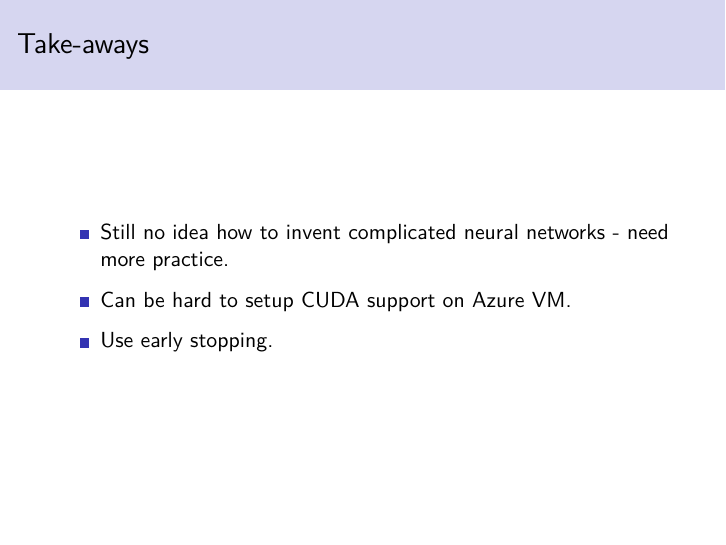
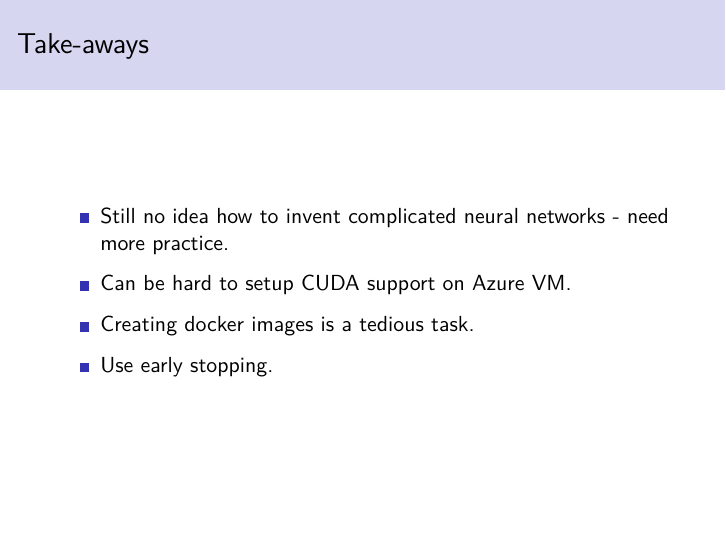
Before and after one commit to Bernhard-Steindl/AppliedDeeplearning, an R Markdown document (3_deliver/presentation/presentation.Rmd): page 5 of 6. Rendered offline with R 4.5, knitr and Pandoc, then LaTeX, with nearby package versions.

```diff
--- a/3_deliver/presentation/presentation.Rmd
+++ b/3_deliver/presentation/presentation.Rmd
@@ -42,6 +42,8 @@
 
 - Can be hard to setup CUDA support on Azure VM.
 
+- Creating docker images is a tedious task.
+
 - Use early stopping.
 
 ## Thank you for your attention!
```
Also changed, not shown: 3_deliver/README.md, 3 other files.
